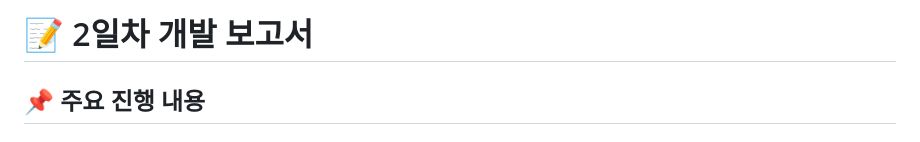
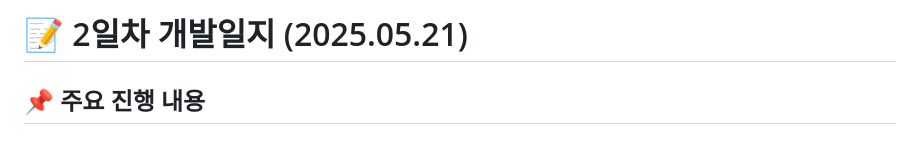
Before and after one commit to Fitoryhub/Fitory, a Markdown page: meeting-notes/2025-05-21.md, the part around the change. Drawn GitHub-style.

```diff
--- a/meeting-notes/2025-05-21.md
+++ b/meeting-notes/2025-05-21.md
@@ -1,4 +1,4 @@
-# 📝 2일차 개발 보고서
+# 📝 2일차 개발일지 (2025.05.21)
 
 ## 📌 주요 진행 내용
 
```
